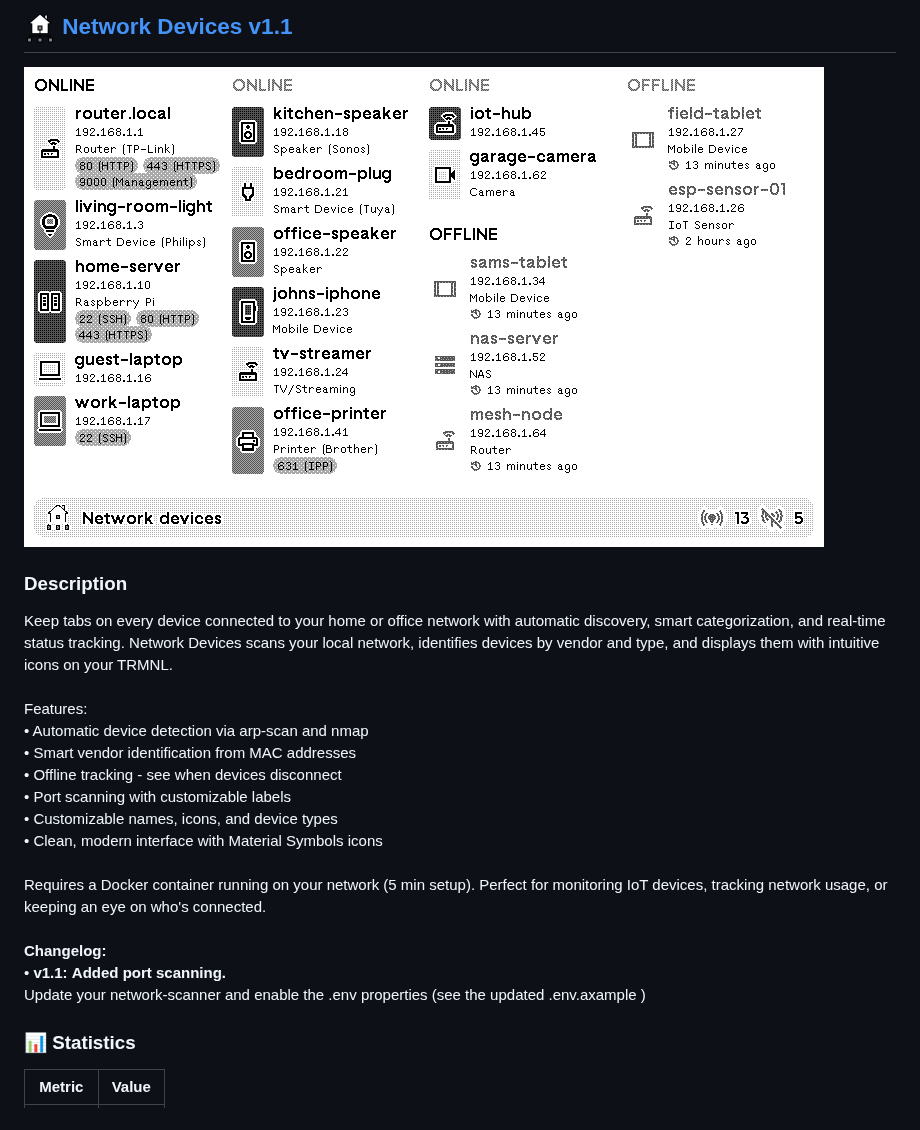
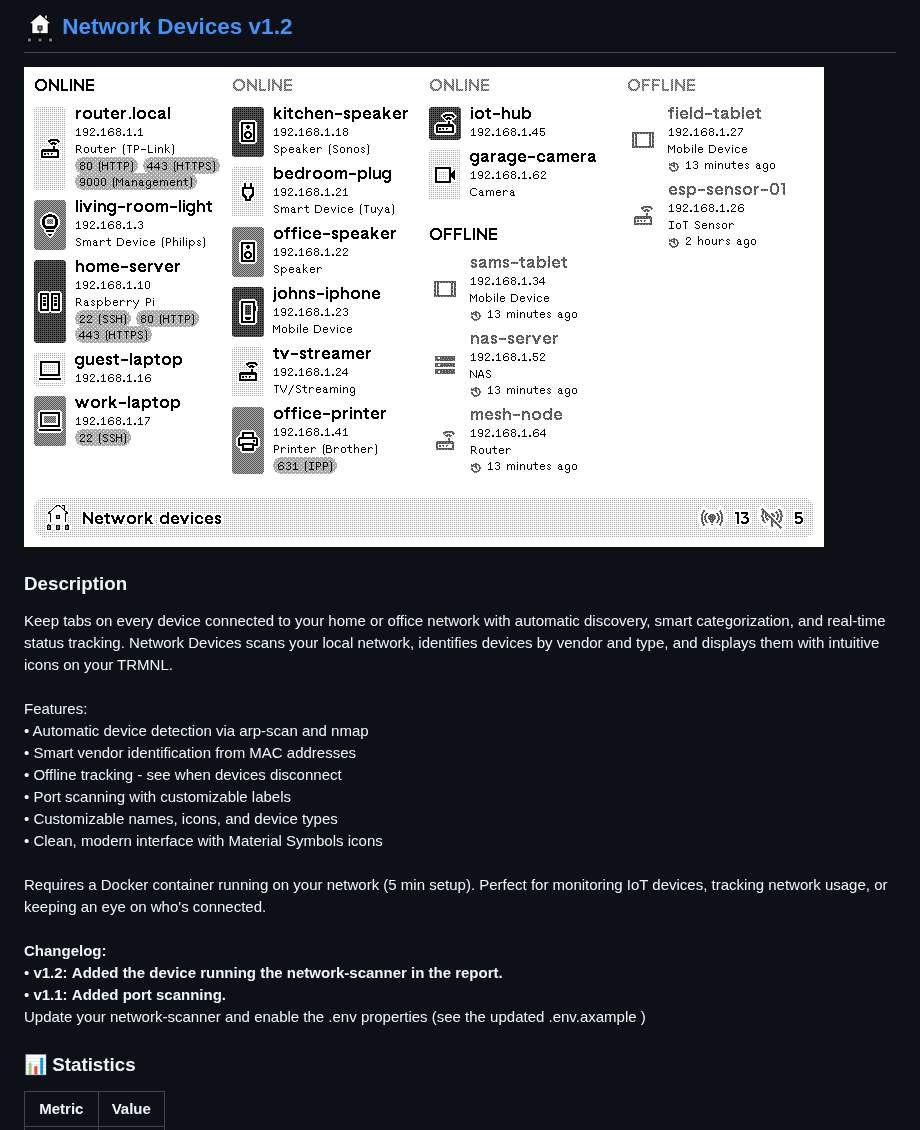
Before and after one commit to ExcuseMi/trmnl-network-devices-plugin, a Markdown page: README.md, the part around one of its changes. Drawn GitHub-style; pictures changed too: assets/plugin-images/189338_screenshot.png.

Commit message:
📊 Update plugin statistics in README

```diff
--- a/README.md
+++ b/README.md
@@ -137,4 +137,4 @@ MIT
 
 
-## <img src="assets/plugin-images/189338_icon.png" alt="Network Devices v1.1 icon" width="32"/> [Network Devices v1.1](https://trmnl.com/recipes/189338)
+## <img src="assets/plugin-images/189338_icon.png" alt="Network Devices v1.2 icon" width="32"/> [Network Devices v1.2](https://trmnl.com/recipes/189338)
 
@@ -142,6 +142,6 @@ MIT
 
 ### Description
-Keep tabs on every device connected to your home or office network with automatic discovery, smart categorization, and real-time status tracking. Network Devices scans your local network, identifies devices by vendor and type, and displays them with intuitive icons on your TRMNL.<br /><br />Features:<br />• Automatic device detection via arp-scan and nmap<br />• Smart vendor identification from MAC addresses<br />• Offline tracking - see when devices disconnect<br />• Port scanning with customizable labels<br />• Customizable names, icons, and device types<br />• Clean, modern interface with Material Symbols icons<br /><br />Requires a Docker container running on your network (5 min setup). Perfect for monitoring IoT devices, tracking network usage, or keeping an eye on who's connected.<br /><br /><strong>Changelog:</strong><br />• <strong>v1.1:</strong> <strong>Added port scanning.</strong><br />Update your network-scanner and enable the .env properties (see the updated .env.axample )<br />
+Keep tabs on every device connected to your home or office network with automatic discovery, smart categorization, and real-time status tracking. Network Devices scans your local network, identifies devices by vendor and type, and displays them with intuitive icons on your TRMNL.<br /><br />Features:<br />• Automatic device detection via arp-scan and nmap<br />• Smart vendor identification from MAC addresses<br />• Offline tracking - see when devices disconnect<br />• Port scanning with customizable labels<br />• Customizable names, icons, and device types<br />• Clean, modern interface with Material Symbols icons<br /><br />Requires a Docker container running on your network (5 min setup). Perfect for monitoring IoT devices, tracking network usage, or keeping an eye on who's connected.<br /><br /><strong>Changelog:</strong><br />• <strong>v1.2:</strong> <strong>Added the device running the network-scanner in the report.</strong><br />• <strong>v1.1:</strong> <strong>Added port scanning.</strong><br />Update your network-scanner and enable the .env properties (see the updated .env.axample )<br />
 
 ### 📊 Statistics
 
```
Also changed, not shown: other parts of README.md (+2 -2 lines).
